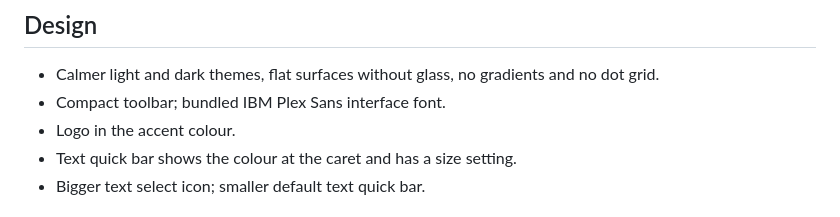
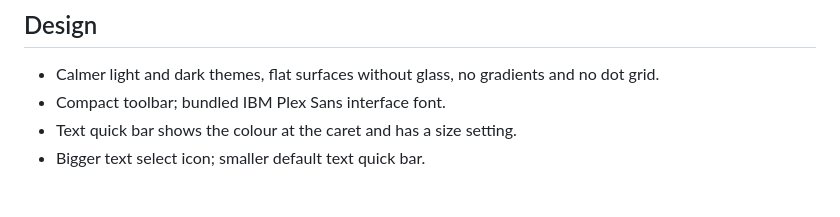
Before and after one commit to fxwfcvwqny-source/Layr, a Markdown page: docs/RELEASE-NOTES-draft.md, the part around the change. Rendered like a GitHub page.

Commit message:
Drop the reverted logo line from the release notes
Co-Authored-By: Claude Sonnet 5.5 <noreply@anthropic.com>
Claude-Session: https://claude.ai/code/session_01TH5Uw2UjH6Lhb7f5CRJSUv

```diff
--- a/docs/RELEASE-NOTES-draft.md
+++ b/docs/RELEASE-NOTES-draft.md
@@ -40,7 +40,6 @@ Work in progress on branch `fix/mic-and-updater`. This file is updated while the
 
 - Calmer light and dark themes, flat surfaces without glass, no gradients and no dot grid.
 - Compact toolbar; bundled IBM Plex Sans interface font.
-- Logo in the accent colour.
 - Text quick bar shows the colour at the caret and has a size setting.
 - Bigger text select icon; smaller default text quick bar.
 
```
